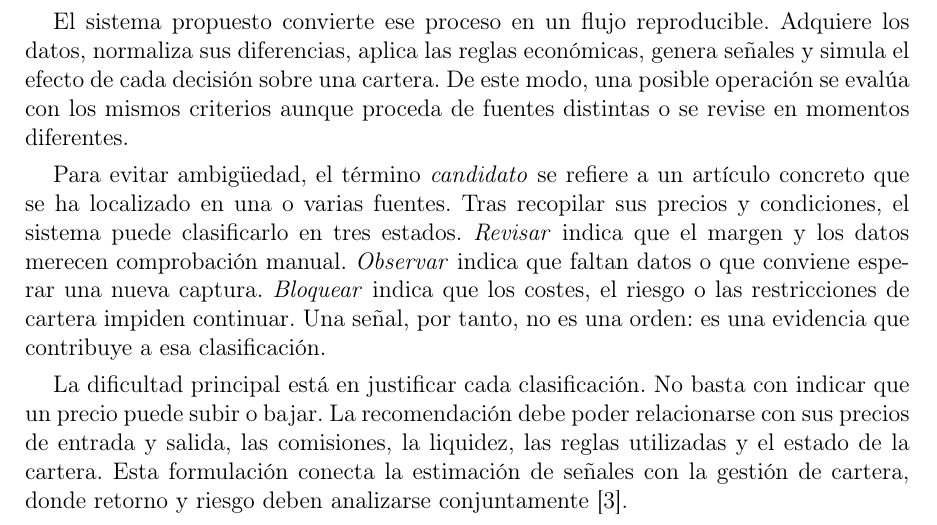
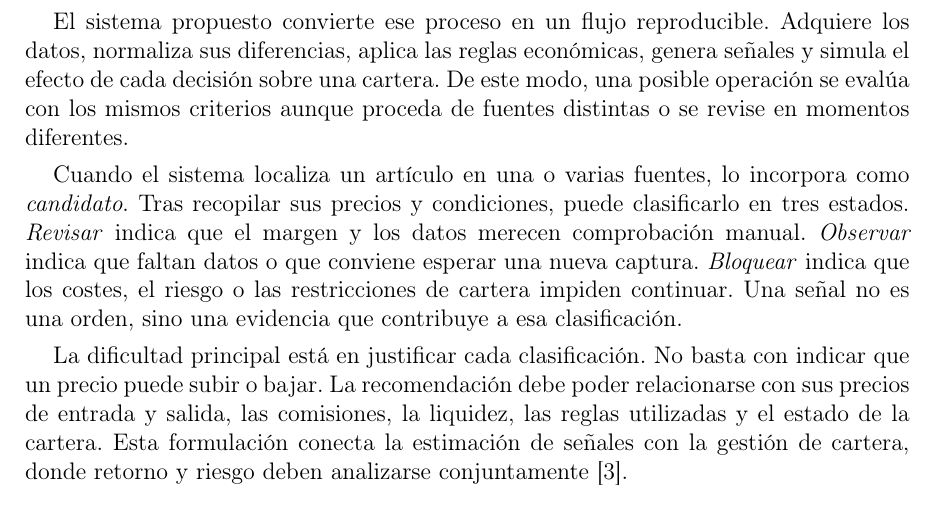
Before and after one commit to STOSKR/TFM-CSFlipper, a LaTeX thesis (TFM/main.tex, which reads TFM/sections/01_introduccion.tex): part of page 13 of 59, cut so that both start at the same text. Compiled offline with pdfLaTeX.

Commit message:
docs(tfm): integrar definicion de candidato

```diff
--- a/TFM/sections/01_introduccion.tex
+++ b/TFM/sections/01_introduccion.tex
@@ -20,7 +20,7 @@ Las diferentes plataformas muestran artículos puestos a la venta, su precio, el
 
 El sistema propuesto convierte ese proceso en un flujo reproducible. Adquiere los datos, normaliza sus diferencias, aplica las reglas económicas, genera señales y simula el efecto de cada decisión sobre una cartera. De este modo, una posible operación se evalúa con los mismos criterios aunque proceda de fuentes distintas o se revise en momentos diferentes.
 
-Para evitar ambigüedad, el término \emph{candidato} se refiere a un artículo concreto que se ha localizado en una o varias fuentes. Tras recopilar sus precios y condiciones, el sistema puede clasificarlo en tres estados. \emph{Revisar} indica que el margen y los datos merecen comprobación manual. \emph{Observar} indica que faltan datos o que conviene esperar una nueva captura. \emph{Bloquear} indica que los costes, el riesgo o las restricciones de cartera impiden continuar. Una señal, por tanto, no es una orden: es una evidencia que contribuye a esa clasificación.
+Cuando el sistema localiza un artículo en una o varias fuentes, lo incorpora como \emph{candidato}. Tras recopilar sus precios y condiciones, puede clasificarlo en tres estados. \emph{Revisar} indica que el margen y los datos merecen comprobación manual. \emph{Observar} indica que faltan datos o que conviene esperar una nueva captura. \emph{Bloquear} indica que los costes, el riesgo o las restricciones de cartera impiden continuar. Una señal no es una orden, sino una evidencia que contribuye a esa clasificación.
 
 La dificultad principal está en justificar cada clasificación. No basta con indicar que un precio puede subir o bajar. La recomendación debe poder relacionarse con sus precios de entrada y salida, las comisiones, la liquidez, las reglas utilizadas y el estado de la cartera. Esta formulación conecta la estimación de señales con la gestión de cartera, donde retorno y riesgo deben analizarse conjuntamente \cite{markowitz1952portfolio}.
 
```
Also changed, not shown: TFM/main.pdf.
